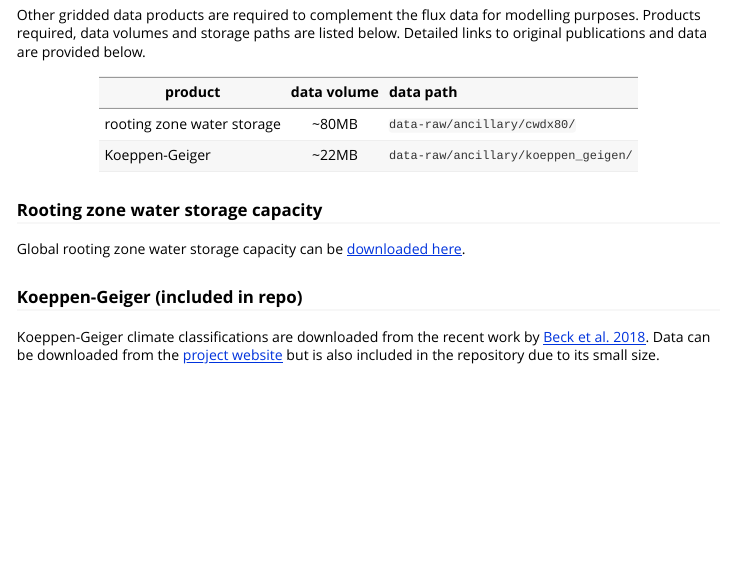
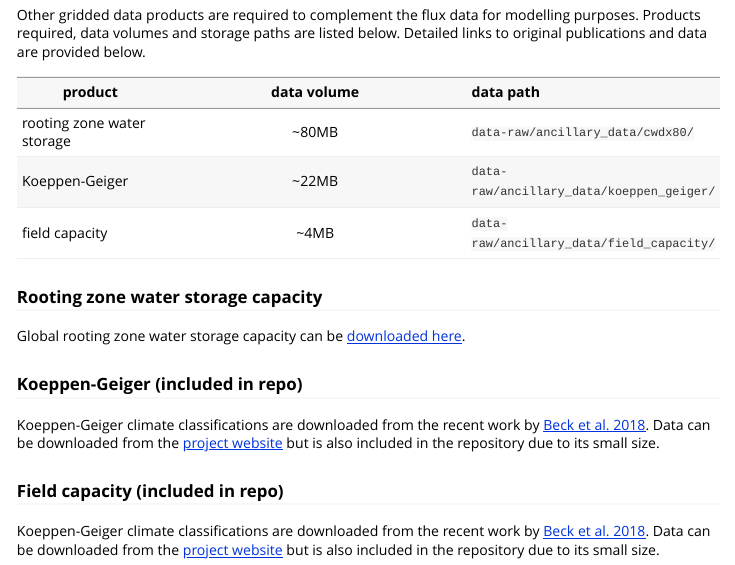
Before and after one commit to geco-bern/FluxDataKit, an R Markdown document (vignettes/01_setup.Rmd): the page in a window 1100 px wide, from 1990 px down. Rendered offline with R 4.5, knitr and Pandoc, with nearby package versions.

Commit message:
ancillary data restructuring

```diff
--- a/vignettes/01_setup.Rmd
+++ b/vignettes/01_setup.Rmd
@@ -121,8 +121,9 @@ Detailed links to original publications and data are provided below.
 
 | product   |      data volume      |  data path |
 |-----------|:---------------------:|:-----------|
-| rooting zone water storage |  ~80MB | `data-raw/ancillary/cwdx80/`
-| Koeppen-Geiger |  ~22MB | `data-raw/ancillary/koeppen_geigen/`
+| rooting zone water storage |  ~80MB | `data-raw/ancillary_data/cwdx80/`
+| Koeppen-Geiger |  ~22MB | `data-raw/ancillary_data/koeppen_geiger/`
+| field capacity |  ~4MB | `data-raw/ancillary_data/field_capacity/`
 
 ### Rooting zone water storage capacity
 
@@ -130,6 +131,13 @@ Global rooting zone water storage capacity can be
 [downloaded here](https://zenodo.org/record/5515246).
 
 ### Koeppen-Geiger (included in repo)
+
+Koeppen-Geiger climate classifications are downloaded from the recent
+work by [Beck et al. 2018](https://www.nature.com/articles/sdata2018214). Data
+can be downloaded from the [project website](http://www.gloh2o.org/koppen/) but
+is also included in the repository due to its small size.
+
+### Field capacity (included in repo)
 
 Koeppen-Geiger climate classifications are downloaded from the recent
 work by [Beck et al. 2018](https://www.nature.com/articles/sdata2018214). Data
```
Also changed, not shown: data-raw/00_download_convert_flux_data.R (+1 -1 lines), data-raw/ancillary_data/field_capacity/reference.md (renamed from data-raw/field_capacity/reference.md), data-raw/ancillary_data/igbp_key.csv (renamed from data-raw/igbp_key.csv), data-raw/ancillary_data/koeppen_geiger/key.csv (renamed from data-raw/KG/key.csv), 3 other files.
